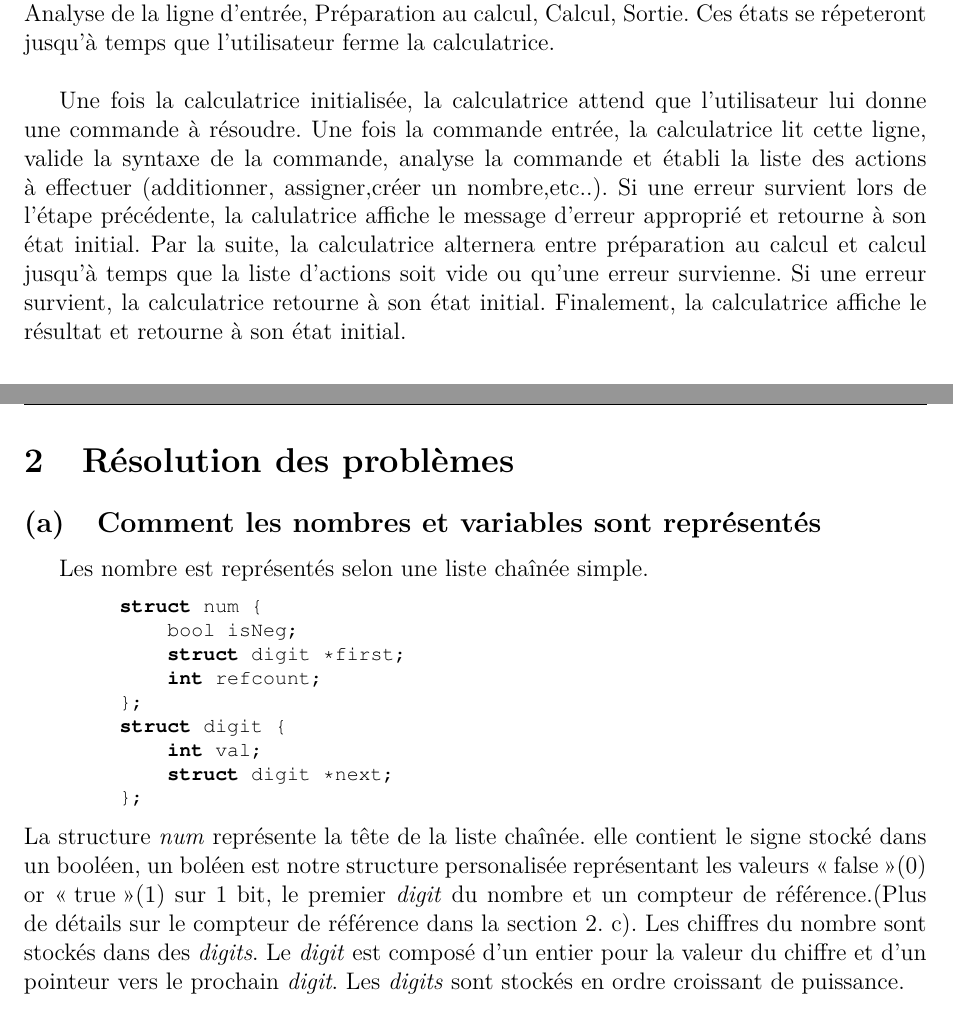
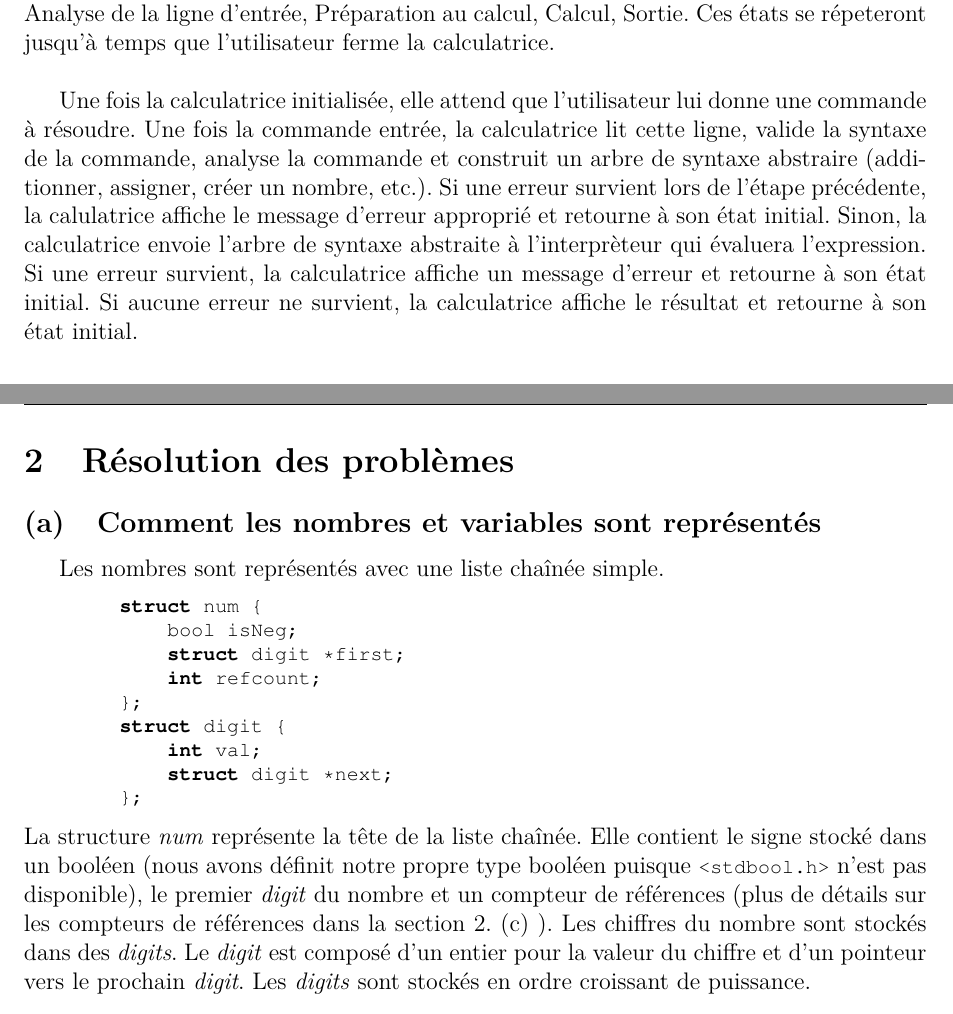
Before and after one commit to sbstp/udem, a LaTeX document (ift-2035/tp1/Rapport/TP1.tex): two parts of pages 2 and 3 of 5, joined at a grey line, cut so that both start at the same text. Compiled offline with pdfLaTeX.

Commit message:
Corriger plus de fautes

```diff
--- a/ift-2035/tp1/Rapport/TP1.tex
+++ b/ift-2035/tp1/Rapport/TP1.tex
@@ -66,7 +66,7 @@
 	\subsection{Trace du programme}
 	La calculatrice se divise, dans l'ordre, en 5 états : Attente de l'entrée de l'utilisateur, Analyse de la ligne d'entrée, Préparation au calcul, Calcul, Sortie. Ces états se répeteront jusqu'à temps que l'utilisateur ferme la calculatrice.\\
 
-	Une fois la calculatrice initialisée, la calculatrice attend que l'utilisateur lui donne une commande à résoudre. Une fois la commande entrée, la calculatrice lit cette ligne, valide la syntaxe de la commande, analyse la commande et établi la liste des actions à effectuer (additionner, assigner,créer un nombre,etc..). Si une erreur survient lors de l'étape précédente, la calulatrice affiche le message d'erreur approprié et retourne à son état initial. Par la suite, la calculatrice alternera entre préparation au calcul et calcul jusqu'à temps que la liste d'actions soit vide ou qu'une erreur survienne. Si une erreur survient, la calculatrice retourne à son état initial. Finalement, la calculatrice affiche le résultat et retourne à son état initial.
+	Une fois la calculatrice initialisée, elle attend que l'utilisateur lui donne une commande à résoudre. Une fois la commande entrée, la calculatrice lit cette ligne, valide la syntaxe de la commande, analyse la commande et construit un arbre de syntaxe abstraire (additionner,  assigner, créer un nombre, etc.). Si une erreur survient lors de l'étape précédente, la calulatrice affiche le message d'erreur approprié et retourne à son état initial. Sinon, la calculatrice envoie l'arbre de syntaxe abstraite à l'interprèteur qui évaluera l'expression. Si une erreur survient, la calculatrice affiche un message d'erreur et retourne à son état initial. Si aucune erreur ne survient, la calculatrice affiche le résultat et retourne à son état initial.
 	\subsection{Instructions de compilation}
 	Le programme a été testé sur Windows et Linux. Le programme devrait compiler
 	sans erreurs et sans avertissements sur Linux. La version du standard C
@@ -78,7 +78,7 @@
 	\renewcommand{\thesubsection}{(\alph{subsection})}
 
 	\subsection{Comment les nombres et variables sont représentés}
-		Les nombre est représentés selon une liste chaînée simple.
+		Les nombres sont représentés avec une liste chaînée simple.
 \begin{lstlisting}
 	struct num {
 	    bool isNeg;
@@ -90,7 +90,7 @@
 	    struct digit *next;
 	};
 \end{lstlisting}
-		La structure \textit{num} représente la tête de la liste chaînée. elle contient le signe stocké dans un booléen, un boléen est notre structure personalisée représentant les valeurs \og false \fg{}(0) or \og true \fg{}(1) sur 1 bit, le premier \textit{digit} du nombre et un compteur de référence.(Plus de détails sur le compteur de référence dans la section 2. c). Les chiffres du nombre sont stockés dans des \textit{digits}. Le \textit{digit} est composé d'un entier pour la valeur du chiffre et d'un pointeur vers le prochain \textit{digit}. Les \textit{digits} sont stockés en ordre croissant de puissance.\\
+		La structure \textit{num} représente la tête de la liste chaînée. Elle contient le signe stocké dans un booléen (nous avons définit notre propre type booléen puisque \lstinline{<stdbool.h>} n'est pas disponible), le premier \textit{digit} du nombre et un compteur de références (plus de détails sur les compteurs de références dans la section 2. (c) ). Les chiffres du nombre sont stockés dans des \textit{digits}. Le \textit{digit} est composé d'un entier pour la valeur du chiffre et d'un pointeur vers le prochain \textit{digit}. Les \textit{digits} sont stockés en ordre croissant de puissance.\\
 
 		Les variables sont réprésentées par un tableau de pointeur de \textit{num} stocké dans la structure \textit{inter} qui est fourni à l'ASA pour le calcul de la réponse. Avec les méthodes \lstinline$inter_get_var$ et \lstinline$inter_set_var$, il est possible d'obtenir ou de stocker un \textit{num} à l'index de la lettre de la variable (où a=0,b=1,...,z=25).
 		\subsection{Comment se fait l’analyse de chaque ligne et le calcul de la réponse}
```
Also changed, not shown: ift-2035/tp1/Rapport/TP1.tex (6 more changed lines).
